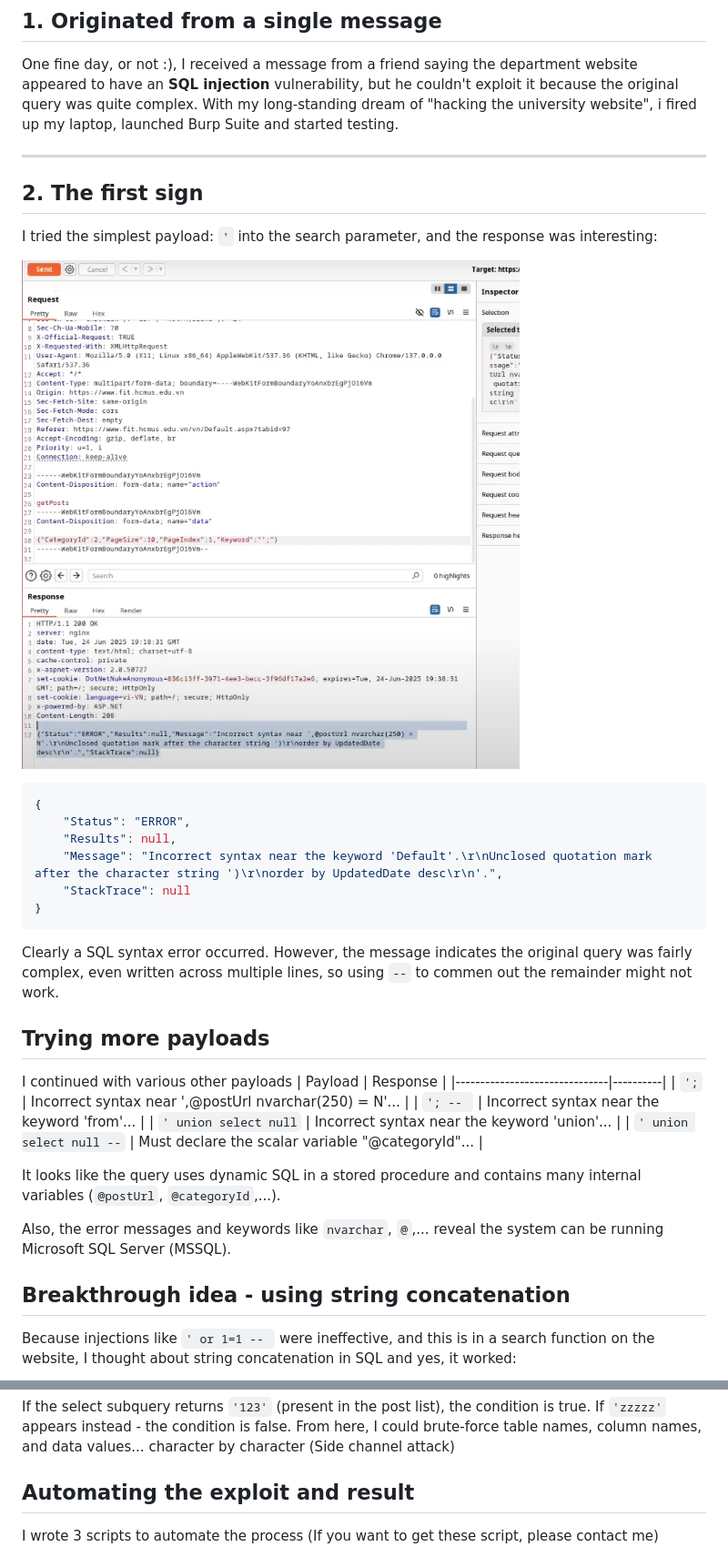
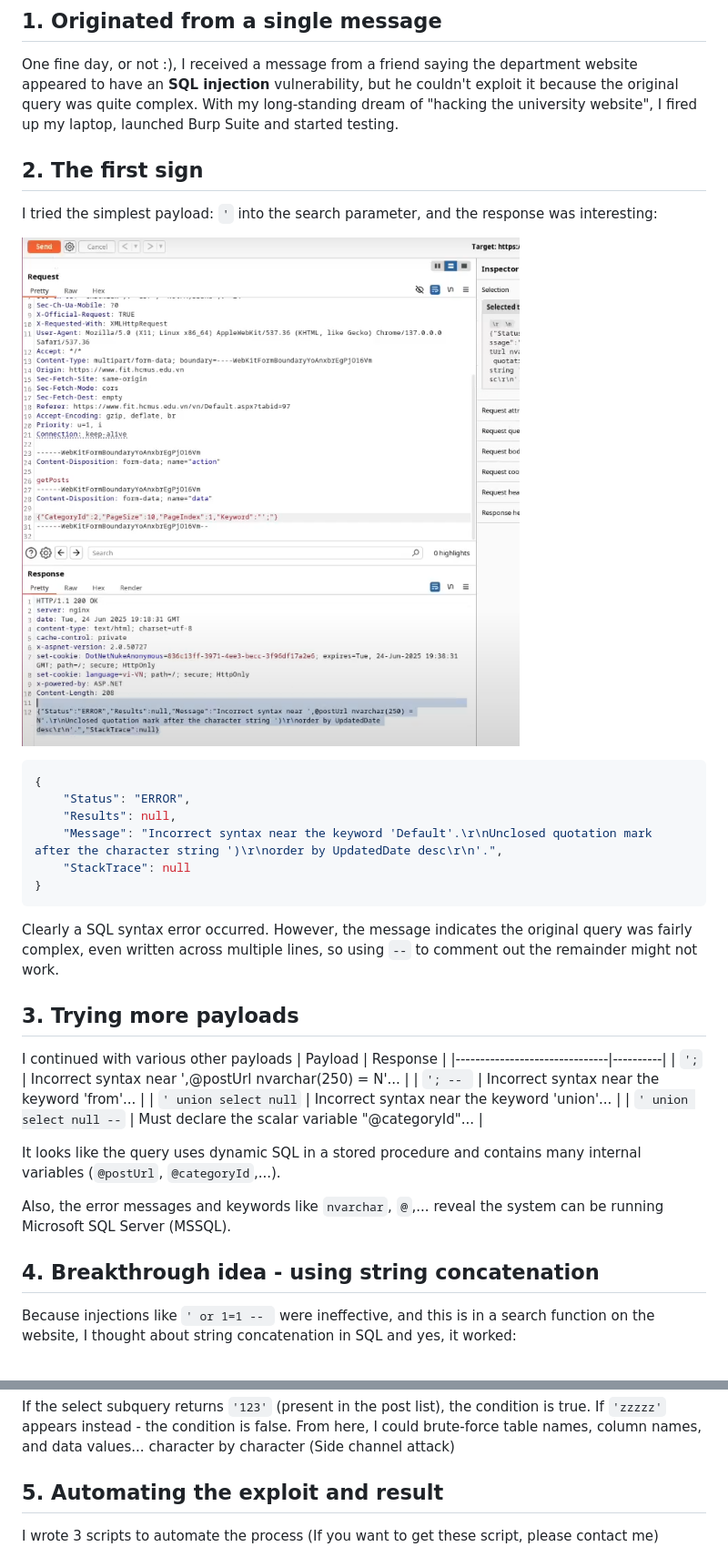
Before and after one commit to NgTrongDoanh/portfolio, a Markdown page: posts/First-hacking-of-my-life.md, 2 parts joined by grey strips. Shown at 91% size. Rendered like a GitHub page.

Commit message:
Add first blog

````diff
--- a/posts/First-hacking-of-my-life.md
+++ b/posts/First-hacking-of-my-life.md
@@ -9,14 +9,12 @@ category: "Web Exploitation"
 
 ## 1. Originated from a single message
 One fine day, or not :), I received a message from a friend saying the department website appeared to have an **SQL injection** vulnerability, but he couldn't exploit it because the original query was quite complex.
-With my long-standing dream of "hacking the university website", i fired up my laptop, launched Burp Suite and started testing.
-
----
+With my long-standing dream of "hacking the university website", I fired up my laptop, launched Burp Suite and started testing.
 
 ## 2. The first sign
 I tried the simplest payload: `'` into the search parameter, and the response was interesting:
 
-![ErrorResponse](../assets/posts/first-hacking-of-my-life/image_1.png)
+![ErrorResponse](/assets/posts/first-hacking-of-my-life/image_1.png)
 ```json
 {
     "Status": "ERROR",
@@ -26,9 +24,9 @@ I tried the simplest payload: `'` into the search parameter, and the response wa
 }
 ```
 
-Clearly a SQL syntax error occurred. However, the message indicates the original query was fairly complex, even written across multiple lines, so using `--` to commen out the remainder might not work.
+Clearly a SQL syntax error occurred. However, the message indicates the original query was fairly complex, even written across multiple lines, so using `--` to comment out the remainder might not work.
 
-## Trying more payloads
+## 3. Trying more payloads
 I continued with various other payloads
 | Payload                       | Response |
 |-------------------------------|----------|
@@ -41,6 +39,6 @@ It looks like the query uses dynamic SQL in a stored procedure and contains many
 
 Also, the error messages and keywords like `nvarchar`, `@`,... reveal the system can be running Microsoft SQL Server (MSSQL).
 
-## Breakthrough idea - using string concatenation
+## 4. Breakthrough idea - using string concatenation
 Because injections like `' or 1=1 -- ` were ineffective, and this is in a search function on the website, I thought about string concatenation in SQL and yes, it worked:
 
@@ -64,7 +62,7 @@ After a few improvements, the final payload that i used to bruteforce arbitrary
 
 If the select subquery returns `'123'` (present in the post list), the condition is true. If `'zzzzz'` appears instead - the condition is false. From here, I could brute-force table names, column names, and data values... character by character (Side channel attack)
 
-## Automating the exploit and result
+## 5. Automating the exploit and result
 I wrote 3 scripts to automate the process (If you want to get these script, please contact me)
 - `brute_tables.py` - find table names in `sys.tables`
 - `brute_columns.py` - find column names in `infomation_schema.columns`
````
Also changed, not shown: other parts of posts/First-hacking-of-my-life.md (+6 -6 lines).
